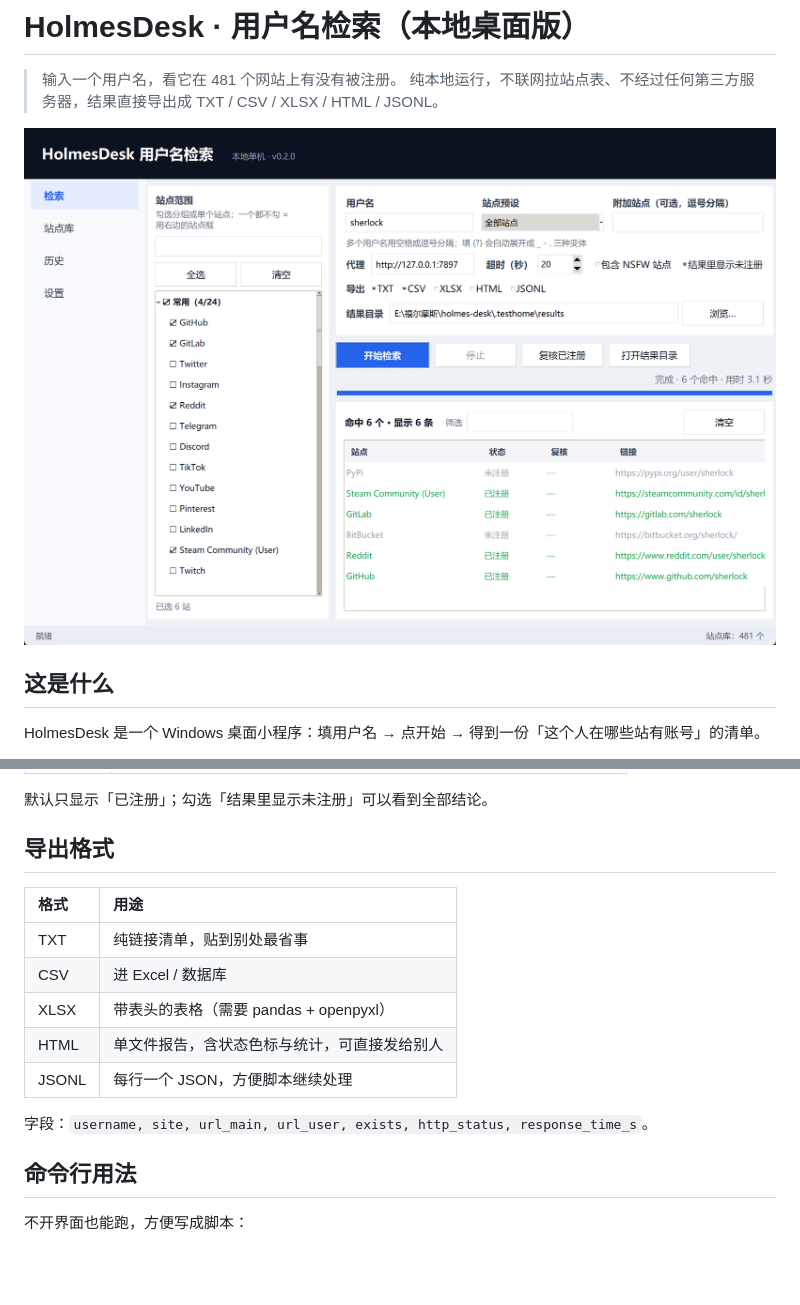
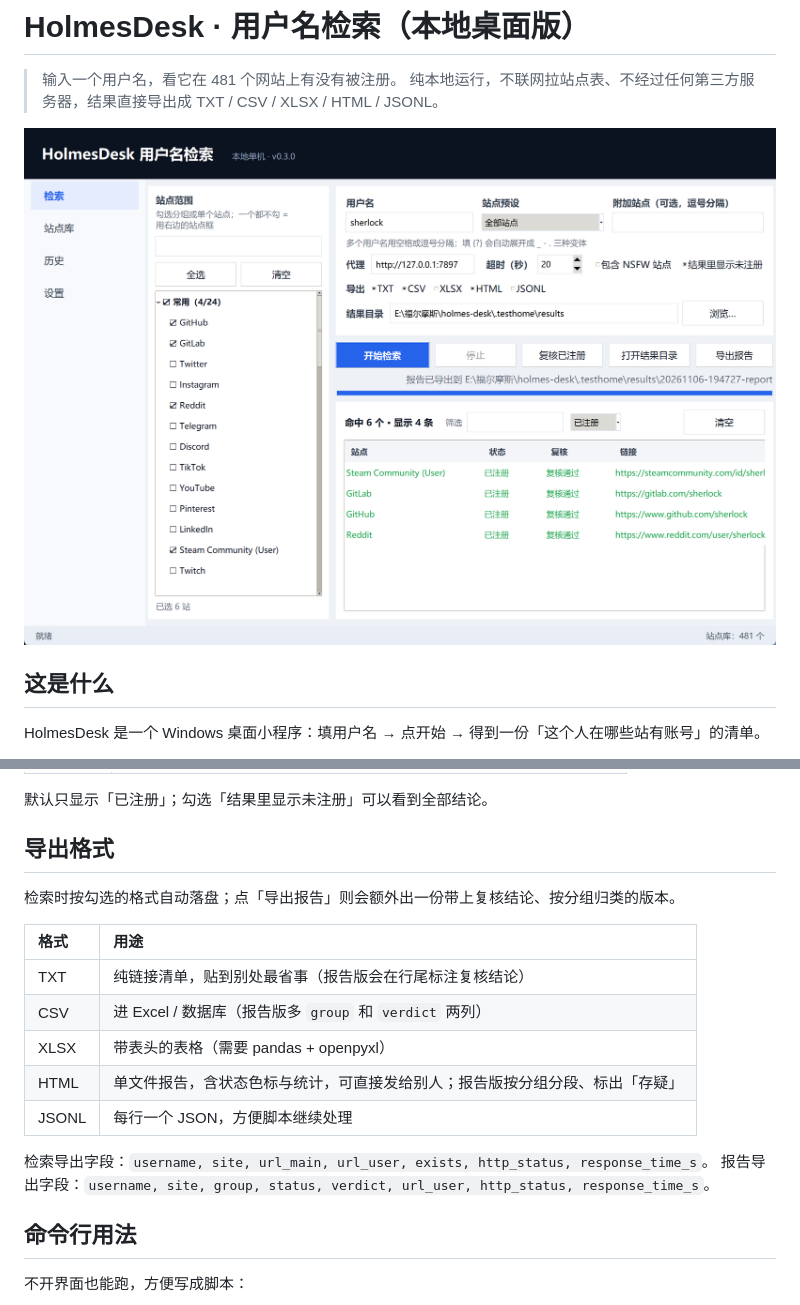
Before and after one commit to L71615/holmes-desk, a Markdown page: README.md, 2 parts joined by grey strips. GitHub-like rendering; pictures changed too: docs/shot-search.png; blank space fills up the shorter version.

```diff
--- a/README.md
+++ b/README.md
@@ -121,15 +122,18 @@ holmes-desk --install-shortcut
 
 ## 导出格式
 
+检索时按勾选的格式自动落盘；点「导出报告」则会额外出一份带上复核结论、按分组归类的版本。
+
 | 格式 | 用途 |
 | :-- | :-- |
-| TXT | 纯链接清单，贴到别处最省事 |
-| CSV | 进 Excel / 数据库 |
+| TXT | 纯链接清单，贴到别处最省事（报告版会在行尾标注复核结论） |
+| CSV | 进 Excel / 数据库（报告版多 `group` 和 `verdict` 两列） |
 | XLSX | 带表头的表格（需要 pandas + openpyxl） |
-| HTML | 单文件报告，含状态色标与统计，可直接发给别人 |
+| HTML | 单文件报告，含状态色标与统计，可直接发给别人；报告版按分组分段、标出「存疑」 |
 | JSONL | 每行一个 JSON，方便脚本继续处理 |
 
-字段：`username, site, url_main, url_user, exists, http_status, response_time_s`。
+检索导出字段：`username, site, url_main, url_user, exists, http_status, response_time_s`。
+报告导出字段：`username, site, group, status, verdict, url_user, http_status, response_time_s`。
 
 ## 命令行用法
 
```
Also changed, not shown: other parts of README.md (+2 -1 lines), CHANGELOG.md (+18 -0 lines), docs/shot-history.png, docs/shot-settings.png, docs/shot-sites.png, docs/shot-verify.png, 5 other files.
